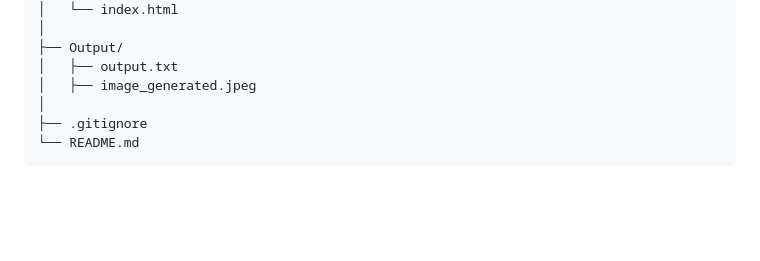
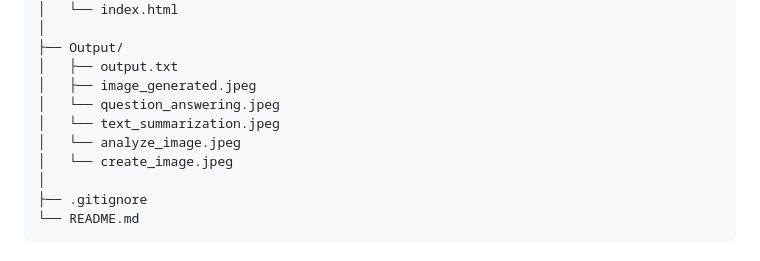
Before and after one commit to heerify15/AI_Personal_Assistant, a Markdown page: README.md, the part around the change. Drawn GitHub-style; blank space fills up the shorter version.

```diff
--- a/README.md
+++ b/README.md
@@ -83,6 +83,10 @@ AI-Personal-Assistant/
 ├── Output/
 │   ├── output.txt
 │   ├── image_generated.jpeg
+│   └── question_answering.jpeg
+│   └── text_summarization.jpeg
+│   └── analyze_image.jpeg
+│   └── create_image.jpeg
 │
 ├── .gitignore
 └── README.md
```
